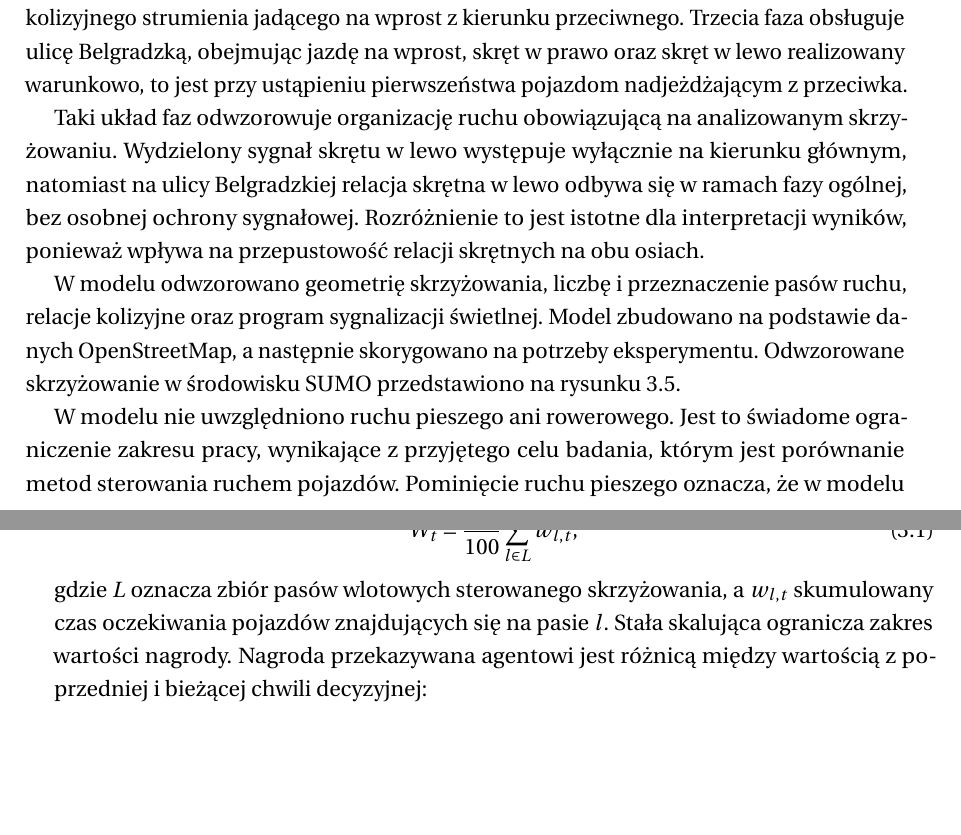
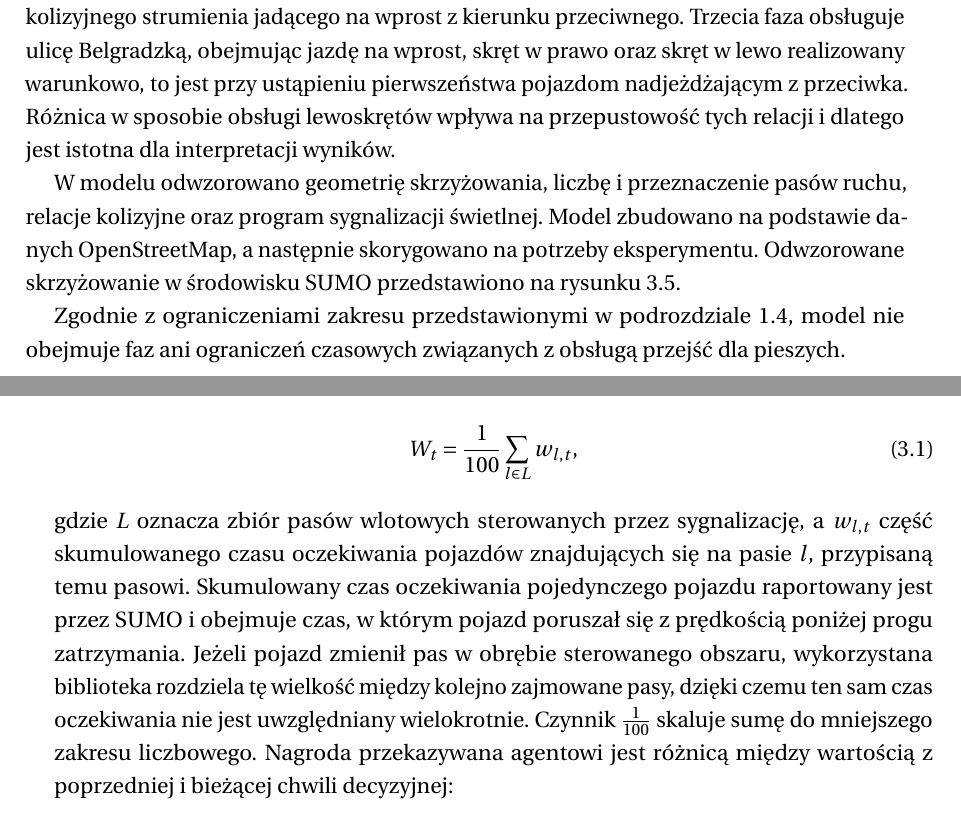
Before and after one commit to Tombiczek/rl-traffic-control-sumo, a LaTeX thesis (docs/main.tex, which reads docs/tex/3-metodyka-badan.tex): two parts of pages 20 and 25 of 36, joined at a grey line, cut so that both start at the same text, the shorter picture padded with empty space. Compiled offline with pdfLaTeX.

```diff
--- a/docs/tex/3-metodyka-badan.tex
+++ b/docs/tex/3-metodyka-badan.tex
@@ -57,7 +57,5 @@
 
-Program sygnalizacji obejmuje trzy fazy z sygnałem zielonym, rozdzielone fazami żółtymi. Pierwsza faza obsługuje jazdę na wprost oraz skręt w prawo na alei Komisji Edukacji Narodowej, jednocześnie z obu kierunków tej osi. Druga faza realizuje skręt w lewo z alei Komisji Edukacji Narodowej, chroniony osobnym sygnałem i rozdzielony w czasie od kolizyjnego strumienia jadącego na wprost z kierunku przeciwnego. Trzecia faza obsługuje ulicę Belgradzką, obejmując jazdę na wprost, skręt w prawo oraz skręt w lewo realizowany warunkowo, to jest przy ustąpieniu pierwszeństwa pojazdom nadjeżdżającym z przeciwka.
-
-Taki układ faz odwzorowuje organizację ruchu obowiązującą na analizowanym skrzyżowaniu. Wydzielony sygnał skrętu w lewo występuje wyłącznie na kierunku głównym, natomiast na ulicy Belgradzkiej relacja skrętna w lewo odbywa się w ramach fazy ogólnej, bez osobnej ochrony sygnałowej. Rozróżnienie to jest istotne dla interpretacji wyników, ponieważ wpływa na przepustowość relacji skrętnych na obu osiach.
+Program sygnalizacji obejmuje trzy fazy z sygnałem zielonym, rozdzielone fazami żółtymi. Pierwsza faza obsługuje jazdę na wprost oraz skręt w prawo na alei Komisji Edukacji Narodowej, jednocześnie z obu kierunków tej osi. Druga faza realizuje skręt w lewo z alei Komisji Edukacji Narodowej, chroniony osobnym sygnałem i rozdzielony w czasie od kolizyjnego strumienia jadącego na wprost z kierunku przeciwnego. Trzecia faza obsługuje ulicę Belgradzką, obejmując jazdę na wprost, skręt w prawo oraz skręt w lewo realizowany warunkowo, to jest przy ustąpieniu pierwszeństwa pojazdom nadjeżdżającym z przeciwka. Różnica w sposobie obsługi lewoskrętów wpływa na przepustowość tych relacji i dlatego jest istotna dla interpretacji wyników.
 
 W modelu odwzorowano geometrię skrzyżowania, liczbę i przeznaczenie pasów ruchu, relacje kolizyjne oraz program sygnalizacji świetlnej. Model zbudowano na podstawie danych OpenStreetMap, a następnie skorygowano na potrzeby eksperymentu. Odwzorowane skrzyżowanie w środowisku SUMO przedstawiono na rysunku~\ref{fig:symulacja}.
 
@@ -67,7 +65,7 @@
     \label{fig:symulacja}
 \end{figure}
 
-W modelu nie uwzględniono ruchu pieszego ani rowerowego. Jest to świadome ograniczenie zakresu pracy, wynikające z przyjętego celu badania, którym jest porównanie metod sterowania ruchem pojazdów. Pominięcie ruchu pieszego oznacza, że w modelu nie występują fazy ani ograniczenia czasowe związane z obsługą przejść dla pieszych, co należy uwzględnić przy interpretacji wyników.
+Zgodnie z ograniczeniami zakresu przedstawionymi w podrozdziale~\ref{subsec:zalozenia-ograniczenia}, model nie obejmuje faz ani ograniczeń czasowych związanych z obsługą przejść dla pieszych.
 
 \subsection{Sformułowanie problemu jako zadania uczenia ze wzmocnieniem}
 \label{subsec:sformulowanie-rl}
@@ -117,12 +115,12 @@
 \subsubsection{Funkcja nagrody}
 \label{subsubsec:nagroda}
 
-W eksperymencie wykorzystano funkcję nagrody określaną w konfiguracji jako \texttt{diff-waiting-time}, opartą na zmianie skumulowanego czasu oczekiwania pojazdów. W chwili decyzyjnej $t$ wyznaczana jest wielkość
+W eksperymencie wykorzystano funkcję nagrody określaną w konfiguracji jako \\ \texttt{diff-waiting-time}, opartą na zmianie skumulowanego czasu oczekiwania pojazdów. W chwili decyzyjnej $t$ wyznaczana jest wielkość
 \begin{equation}
     W_t = \frac{1}{100} \sum_{l \in L} w_{l,t},
     \label{eq:waiting-total}
 \end{equation}
-gdzie $L$ oznacza zbiór pasów wlotowych sterowanego skrzyżowania, a $w_{l,t}$ skumulowany czas oczekiwania pojazdów znajdujących się na pasie $l$. Stała skalująca ogranicza zakres wartości nagrody. Nagroda przekazywana agentowi jest różnicą między wartością z poprzedniej i bieżącej chwili decyzyjnej:
+gdzie $L$ oznacza zbiór pasów wlotowych sterowanych przez sygnalizację, a $w_{l,t}$ część skumulowanego czasu oczekiwania pojazdów znajdujących się na pasie $l$, przypisaną temu pasowi. Skumulowany czas oczekiwania pojedynczego pojazdu raportowany jest przez SUMO i obejmuje czas, w którym pojazd poruszał się z prędkością poniżej progu zatrzymania. Jeżeli pojazd zmienił pas w obrębie sterowanego obszaru, wykorzystana biblioteka rozdziela tę wielkość między kolejno zajmowane pasy, dzięki czemu ten sam czas oczekiwania nie jest uwzględniany wielokrotnie. Czynnik $\frac{1}{100}$ skaluje sumę do mniejszego zakresu liczbowego. Nagroda przekazywana agentowi jest różnicą między wartością z poprzedniej i bieżącej chwili decyzyjnej:
 \begin{equation}
     r_t = W_{t-1} - W_t.
     \label{eq:reward}
```
Also changed, not shown: docs/tex/3-metodyka-badan.tex (8 more changed lines).
